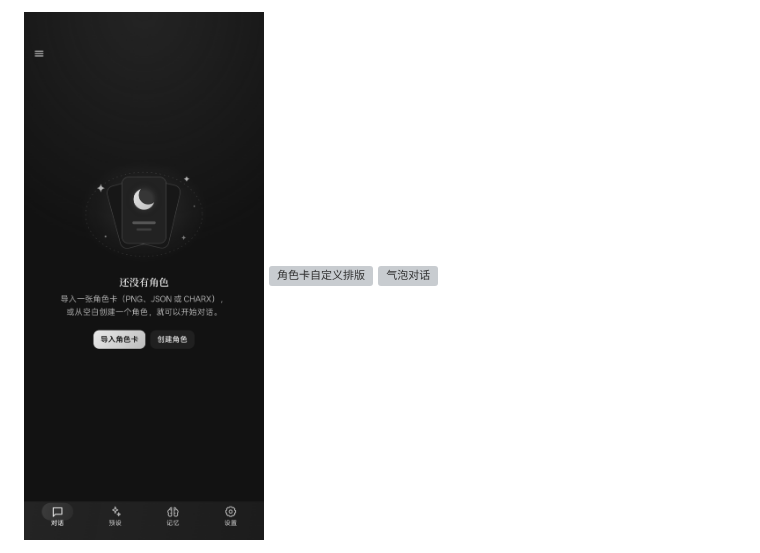
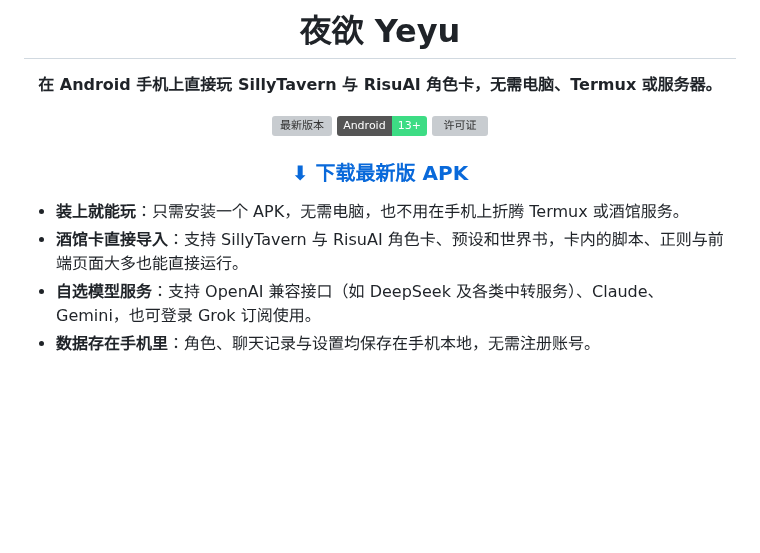
Before and after one commit to xujingye666-sketch/yeyu, a Markdown page: README.md, the part around one of its changes. Drawn GitHub-style; pictures changed too: docs/images/home.jpg; badges without logos; blank space fills up the shorter version; grey boxes are pictures that could not be loaded.

```diff
--- a/README.md
+++ b/README.md
@@ -4,3 +4,18 @@
 
-<p>
-  <a href="docs/images/home.jpg"><img src="docs/images/home.jpg" width="240" alt="深色首页"></a>
+# 夜欲 Yeyu
+
+**在 Android 手机上直接玩 SillyTavern 与 RisuAI 角色卡，无需电脑、Termux 或服务器。**
+
+[![最新版本](https://img.shields.io/github/v/release/xujingye666-sketch/yeyu?label=%E6%9C%80%E6%96%B0%E7%89%88%E6%9C%AC)](https://github.com/xujingye666-sketch/yeyu/releases/latest)
+![Android 13+](https://img.shields.io/badge/Android-13%2B-3DDC84?logo=android&logoColor=white)
+[![许可证](https://img.shields.io/github/license/xujingye666-sketch/yeyu?label=%E8%AE%B8%E5%8F%AF%E8%AF%81)](LICENSE)
+
+### [⬇ 下载最新版 APK](https://github.com/xujingye666-sketch/yeyu/releases/latest)
+
+</div>
+
+- **装上就能玩**：只需安装一个 APK，无需电脑，也不用在手机上折腾 Termux 或酒馆服务。
+- **酒馆卡直接导入**：支持 SillyTavern 与 RisuAI 角色卡、预设和世界书，卡内的脚本、正则与前端页面大多也能直接运行。
+- **自选模型服务**：支持 OpenAI 兼容接口（如 DeepSeek 及各类中转服务）、Claude、Gemini，也可登录 Grok 订阅使用。
+- **数据存在手机里**：角色、聊天记录与设置均保存在手机本地，无需注册账号。
+
```
Also changed, not shown: other parts of README.md (+56 -22 lines), docs/images/social-preview.png (added), 2 other files.
